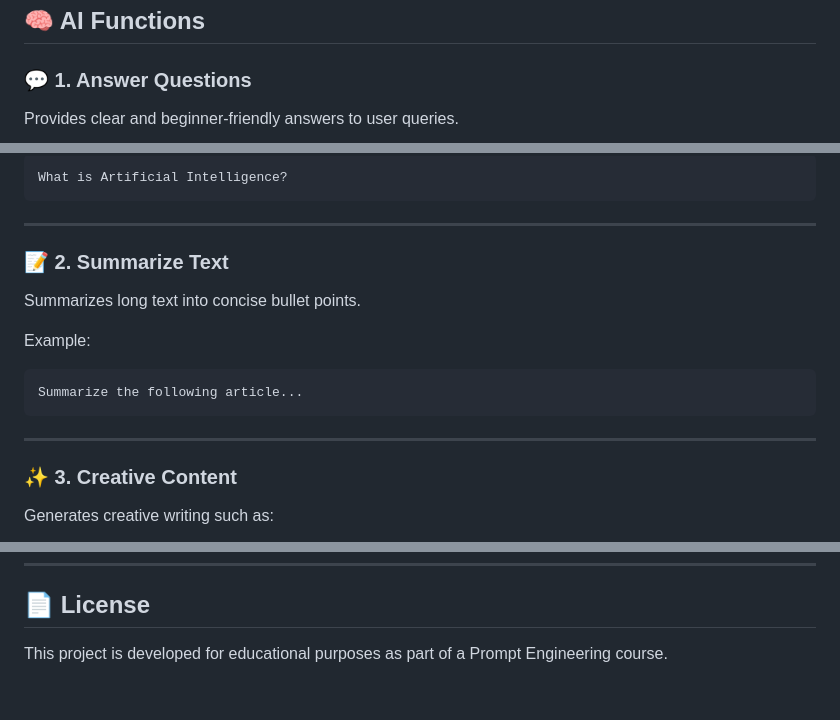
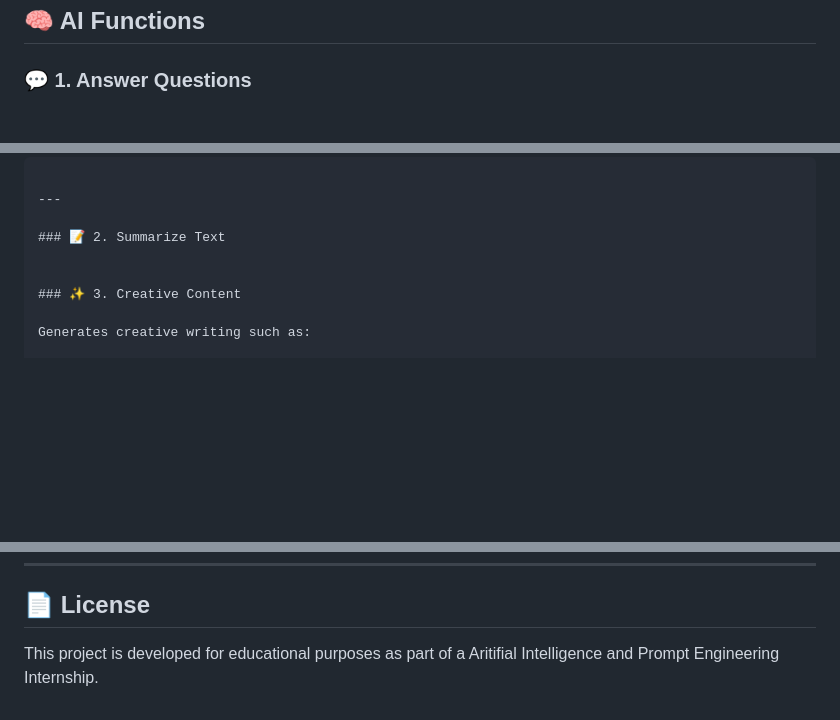
Before and after one commit to neha-merin/prompt_pal, a Markdown page: README.md, 3 parts joined by grey strips. Rendered like a GitHub page; blank space fills up the shorter version.

````diff
--- a/README.md
+++ b/README.md
@@ -79,5 +84,4 @@ The application allows users to:
 
 ### 💬 1. Answer Questions
 
-Provides clear and beginner-friendly answers to user queries.
 
@@ -85,21 +89,10 @@ Example:
 
-```
-What is Artificial Intelligence?
 ```
 
 ---
 
 ### 📝 2. Summarize Text
 
-Summarizes long text into concise bullet points.
-
-Example:
-
-```
-Summarize the following article...
-```
-
----
 
 ### ✨ 3. Creative Content
 
@@ -192,4 +185,4 @@ Saintgits College of Engineering
 
 ## 📄 License
 
-This project is developed for educational purposes as part of a Prompt Engineering course.
+This project is developed for educational purposes as part of a Aritifial Intelligence and Prompt Engineering Internship.
````
Also changed, not shown: other parts of README.md (+11 -6 lines).
